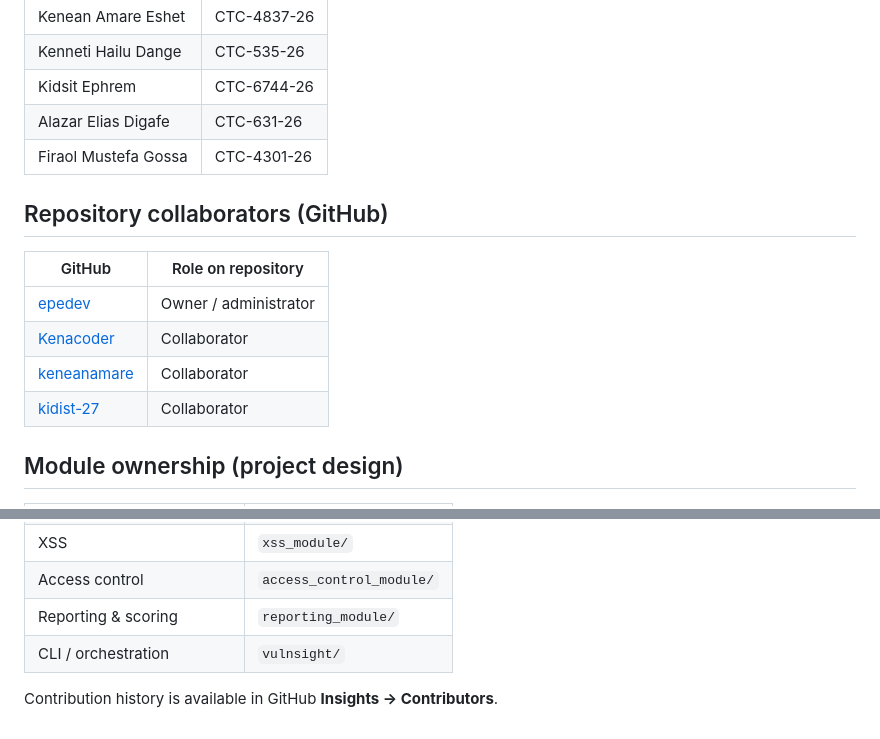
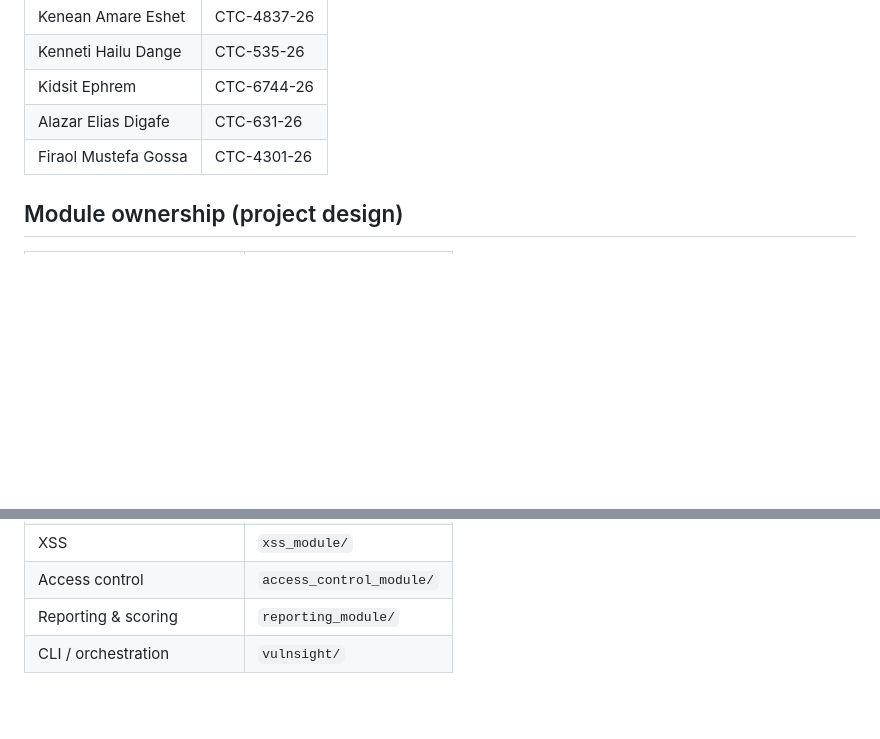
Before and after one commit to epedev/Web-Vuln-Scanner, a Markdown page: AUTHORS.md, 2 parts joined by grey strips. GitHub-like rendering; blank space fills up the shorter version.

Commit message:
Add demo screenshots and keep AUTHORS focused on Group 3
Remove GitHub collaborator listing from AUTHORS and include project demonstration images in the docs.

```diff
--- a/AUTHORS.md
+++ b/AUTHORS.md
@@ -12,15 +12,6 @@ VulnSight is developed by **Group 3** as a collaborative graduation project.
 | Alazar Elias Digafe | CTC-631-26 |
 | Firaol Mustefa Gossa | CTC-4301-26 |
 
-## Repository collaborators (GitHub)
-
-| GitHub | Role on repository |
-|--------|--------------------|
-| [epedev](https://github.com/epedev) | Owner / administrator |
-| [Kenacoder](https://github.com/Kenacoder) | Collaborator |
-| [keneanamare](https://github.com/keneanamare) | Collaborator |
-| [kidist-27](https://github.com/kidist-27) | Collaborator |
-
 ## Module ownership (project design)
 
 | Area | Path |
@@ -31,5 +22,3 @@ VulnSight is developed by **Group 3** as a collaborative graduation project.
 | Access control | `access_control_module/` |
 | Reporting & scoring | `reporting_module/` |
 | CLI / orchestration | `vulnsight/` |
-
-Contribution history is available in GitHub **Insights → Contributors**.
```
Also changed, not shown: README.md (+12 -0 lines), docs/DEMO_RUNBOOK.md (+10 -0 lines), docs/images/demo-report-findings.png (added), docs/images/demo-report-summary.png (added), docs/images/demo-scan-terminals.png (added), 1 other file.
